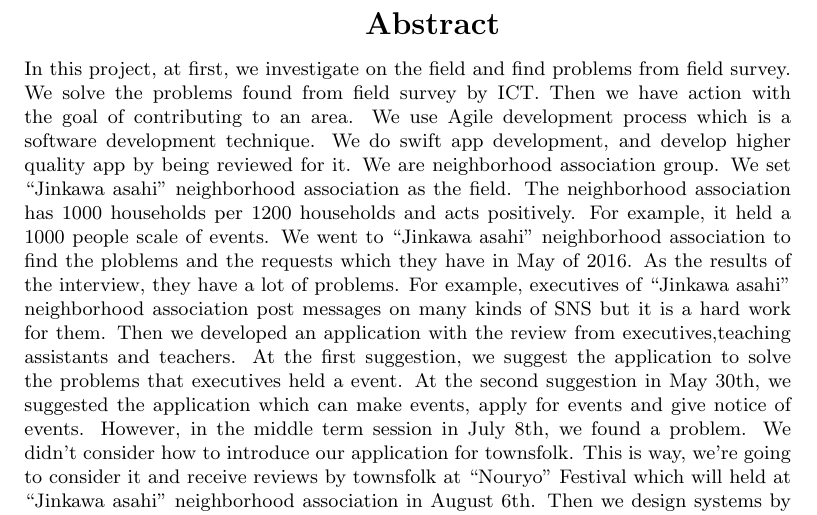
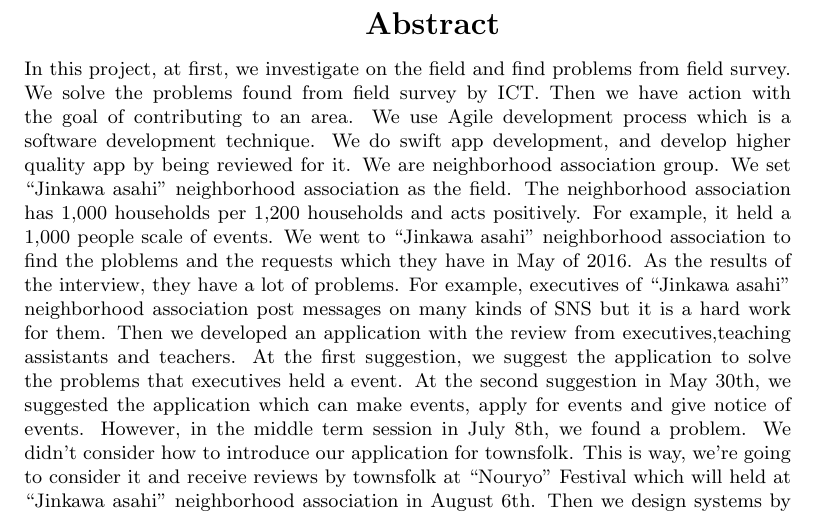
Before and after one commit to 2016pro03/jinkawa_Midterm, a LaTeX thesis (report.tex, which reads abstract.tex): part of page 3 of 37, cut so that both start at the same text. The pictures show the PDF file report.pdf that the author committed with the source.

Commit message:
最終調整番

```diff
--- a/abstract.tex
+++ b/abstract.tex
@@ -16,7 +16,7 @@
 \begin{eabstract}
 In this project, at first, we investigate on the field and find problems from field survey. We solve the problems found from field survey by ICT. Then we have action with the goal of contributing to an area. We use Agile development process which is a software development technique. We do swift app development, and develop higher quality app by being reviewed for it.
 We are neighborhood association group. We set ``Jinkawa asahi'' neighborhood association as the field.
-The neighborhood association has 1000 households per 1200 households and acts positively. For example, it held a 1000 people scale of events. We went to ``Jinkawa asahi'' neighborhood association to find the ploblems and the requests which they have in May of 2016. As the results of the interview, they have a lot of problems. For example, executives of ``Jinkawa asahi'' neighborhood association post messages on many kinds of SNS but it is a hard work for them. Then we developed an application with the review from executives,teaching assistants and teachers. At the first suggestion, we suggest the application to solve the problems that executives held a event. At the second suggestion in May 30th, we suggested the application which can make events, apply for events and give notice of events. However, in the middle term session in July 8th, we found a problem. We didn't consider how to introduce our application for townsfolk. This is way, we're going to consider it and receive reviews by townsfolk at ``Nouryo'' Festival which will held at ``Jinkawa asahi'' neighborhood association in August 6th. Then we design systems by the cycle of developping, receiving reviews and improving to develop the best thing to ``Jinkawa asahi'' neighborhood association.
+The neighborhood association has 1,000 households per 1,200 households and acts positively. For example, it held a 1,000 people scale of events. We went to ``Jinkawa asahi'' neighborhood association to find the ploblems and the requests which they have in May of 2016. As the results of the interview, they have a lot of problems. For example, executives of ``Jinkawa asahi'' neighborhood association post messages on many kinds of SNS but it is a hard work for them. Then we developed an application with the review from executives,teaching assistants and teachers. At the first suggestion, we suggest the application to solve the problems that executives held a event. At the second suggestion in May 30th, we suggested the application which can make events, apply for events and give notice of events. However, in the middle term session in July 8th, we found a problem. We didn't consider how to introduce our application for townsfolk. This is way, we're going to consider it and receive reviews by townsfolk at ``Nouryo'' Festival which will held at ``Jinkawa asahi'' neighborhood association in August 6th. Then we design systems by the cycle of developping, receiving reviews and improving to develop the best thing to ``Jinkawa asahi'' neighborhood association.
 % 英文キーワード
 \begin{ekeyword}
 Jinkawa asahi neighborhood association, Agile development, Application development, review, system design
```
Also changed, not shown: report.pdf, abstract.tex (2 more changed lines), 3 other files.
